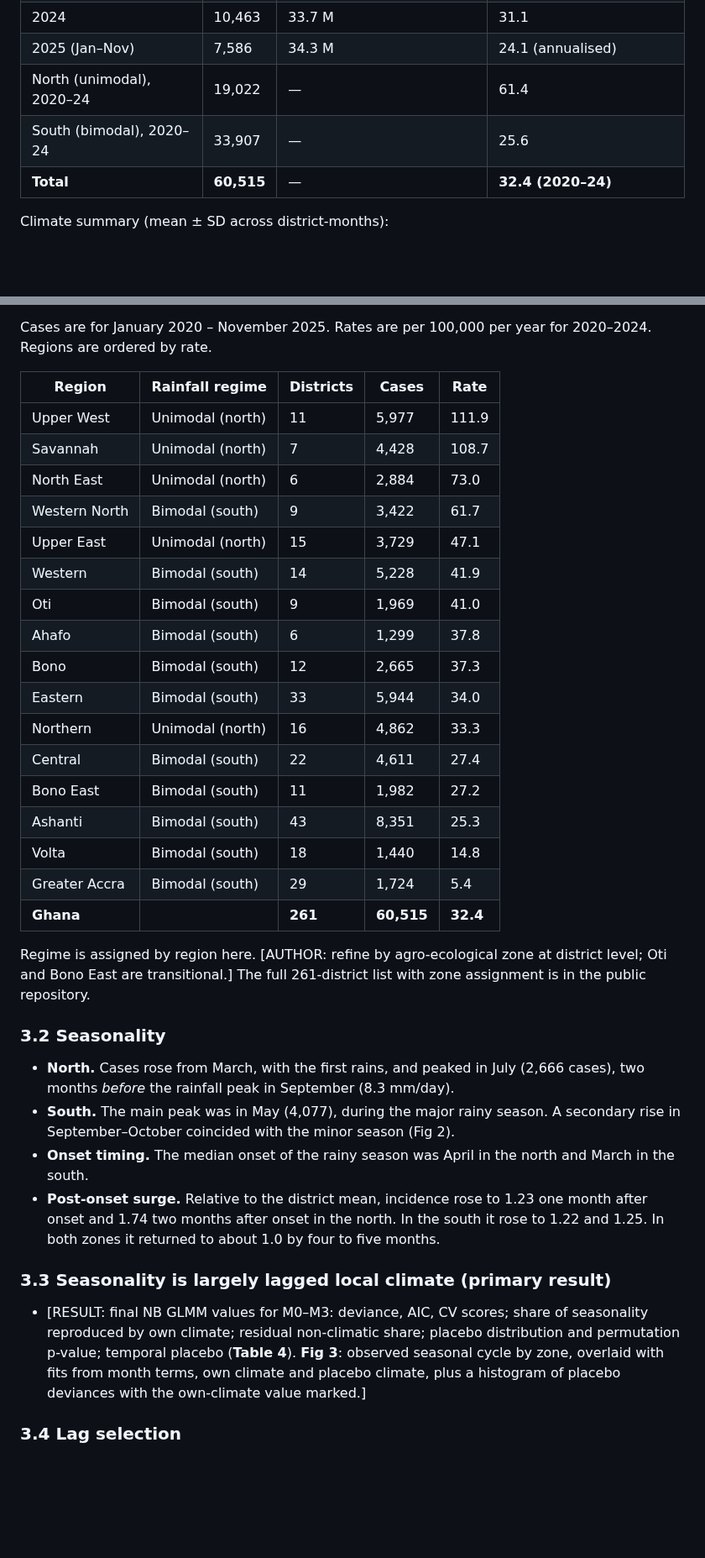
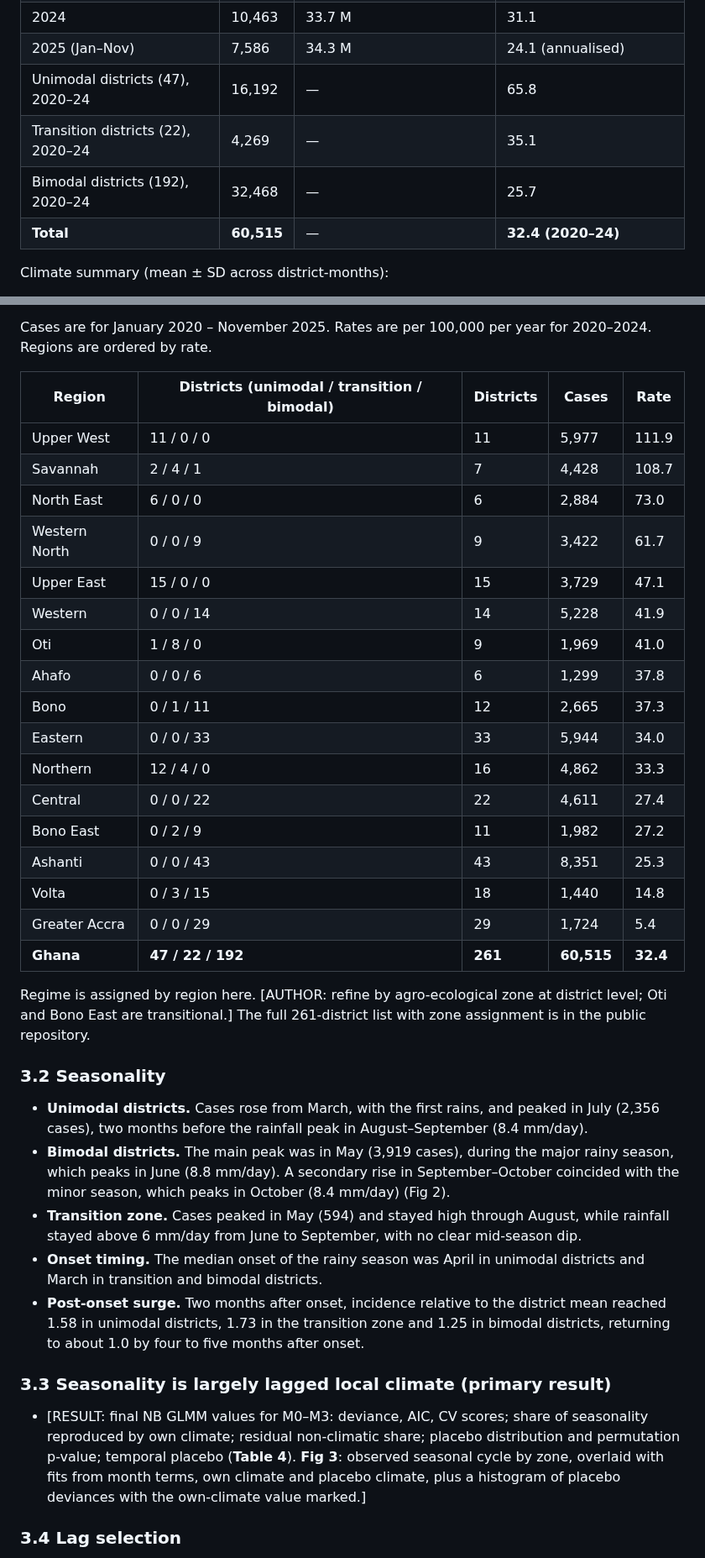
Before and after one commit to pascalantwi/Snakebite-work, a Markdown page: MANUSCRIPT_DRAFT.md, 2 parts joined by grey strips. Shown at 84% size. Drawn GitHub-style; blank space fills up the shorter version.

```diff
--- a/MANUSCRIPT_DRAFT.md
+++ b/MANUSCRIPT_DRAFT.md
@@ -292,8 +292,9 @@ Because rain-fed farming is timed by rainfall, the farming calendar lies on the
 | 2023 | 10,545 | 33.3 M | 31.6 |
 | 2024 | 10,463 | 33.7 M | 31.1 |
 | 2025 (Jan–Nov) | 7,586 | 34.3 M | 24.1 (annualised) |
-| North (unimodal), 2020–24 | 19,022 | — | 61.4 |
-| South (bimodal), 2020–24 | 33,907 | — | 25.6 |
+| Unimodal districts (47), 2020–24 | 16,192 | — | 65.8 |
+| Transition districts (22), 2020–24 | 4,269 | — | 35.1 |
+| Bimodal districts (192), 2020–24 | 32,468 | — | 25.7 |
 | **Total** | **60,515** | — | **32.4 (2020–24)** |
 
 Climate summary (mean ± SD across district-months):
@@ -309,34 +310,35 @@ Climate summary (mean ± SD across district-months):
 
 Cases are for January 2020 – November 2025. Rates are per 100,000 per year for 2020–2024. Regions are ordered by rate.
 
-| Region | Rainfall regime | Districts | Cases | Rate |
+| Region | Districts (unimodal / transition / bimodal) | Districts | Cases | Rate |
 |---|---|---|---|---|
-| Upper West | Unimodal (north) | 11 | 5,977 | 111.9 |
-| Savannah | Unimodal (north) | 7 | 4,428 | 108.7 |
-| North East | Unimodal (north) | 6 | 2,884 | 73.0 |
-| Western North | Bimodal (south) | 9 | 3,422 | 61.7 |
-| Upper East | Unimodal (north) | 15 | 3,729 | 47.1 |
-| Western | Bimodal (south) | 14 | 5,228 | 41.9 |
-| Oti | Bimodal (south) | 9 | 1,969 | 41.0 |
-| Ahafo | Bimodal (south) | 6 | 1,299 | 37.8 |
-| Bono | Bimodal (south) | 12 | 2,665 | 37.3 |
-| Eastern | Bimodal (south) | 33 | 5,944 | 34.0 |
-| Northern | Unimodal (north) | 16 | 4,862 | 33.3 |
-| Central | Bimodal (south) | 22 | 4,611 | 27.4 |
-| Bono East | Bimodal (south) | 11 | 1,982 | 27.2 |
-| Ashanti | Bimodal (south) | 43 | 8,351 | 25.3 |
-| Volta | Bimodal (south) | 18 | 1,440 | 14.8 |
-| Greater Accra | Bimodal (south) | 29 | 1,724 | 5.4 |
-| **Ghana** | | **261** | **60,515** | **32.4** |
+| Upper West | 11 / 0 / 0 | 11 | 5,977 | 111.9 |
+| Savannah | 2 / 4 / 1 | 7 | 4,428 | 108.7 |
+| North East | 6 / 0 / 0 | 6 | 2,884 | 73.0 |
+| Western North | 0 / 0 / 9 | 9 | 3,422 | 61.7 |
+| Upper East | 15 / 0 / 0 | 15 | 3,729 | 47.1 |
+| Western | 0 / 0 / 14 | 14 | 5,228 | 41.9 |
+| Oti | 1 / 8 / 0 | 9 | 1,969 | 41.0 |
+| Ahafo | 0 / 0 / 6 | 6 | 1,299 | 37.8 |
+| Bono | 0 / 1 / 11 | 12 | 2,665 | 37.3 |
+| Eastern | 0 / 0 / 33 | 33 | 5,944 | 34.0 |
+| Northern | 12 / 4 / 0 | 16 | 4,862 | 33.3 |
+| Central | 0 / 0 / 22 | 22 | 4,611 | 27.4 |
+| Bono East | 0 / 2 / 9 | 11 | 1,982 | 27.2 |
+| Ashanti | 0 / 0 / 43 | 43 | 8,351 | 25.3 |
+| Volta | 0 / 3 / 15 | 18 | 1,440 | 14.8 |
+| Greater Accra | 0 / 0 / 29 | 29 | 1,724 | 5.4 |
+| **Ghana** | **47 / 22 / 192** | **261** | **60,515** | **32.4** |
 
 Regime is assigned by region here. [AUTHOR: refine by agro-ecological zone at district level; Oti and Bono East are transitional.] The full 261-district list with zone assignment is in the public repository.
 
 ### 3.2 Seasonality
 
-* **North.** Cases rose from March, with the first rains, and peaked in July (2,666 cases), two months *before* the rainfall peak in September (8.3 mm/day).
-* **South.** The main peak was in May (4,077), during the major rainy season. A secondary rise in September–October coincided with the minor season (Fig 2).
-* **Onset timing.** The median onset of the rainy season was April in the north and March in the south.
-* **Post-onset surge.** Relative to the district mean, incidence rose to 1.23 one month after onset and 1.74 two months after onset in the north. In the south it rose to 1.22 and 1.25. In both zones it returned to about 1.0 by four to five months.
+* **Unimodal districts.** Cases rose from March, with the first rains, and peaked in July (2,356 cases), two months before the rainfall peak in August–September (8.4 mm/day).
+* **Bimodal districts.** The main peak was in May (3,919 cases), during the major rainy season, which peaks in June (8.8 mm/day). A secondary rise in September–October coincided with the minor season, which peaks in October (8.4 mm/day) (Fig 2).
+* **Transition zone.** Cases peaked in May (594) and stayed high through August, while rainfall stayed above 6 mm/day from June to September, with no clear mid-season dip.
+* **Onset timing.** The median onset of the rainy season was April in unimodal districts and March in transition and bimodal districts.
+* **Post-onset surge.** Two months after onset, incidence relative to the district mean reached 1.58 in unimodal districts, 1.73 in the transition zone and 1.25 in bimodal districts, returning to about 1.0 by four to five months after onset.
 
 ### 3.3 Seasonality is largely lagged local climate (primary result)
 
@@ -344,7 +346,7 @@ Regime is assigned by region here. [AUTHOR: refine by agro-ecological zone at di
 
 <!-- Screening result (Poisson GLM, district-rate offset, lags 0-3 quadratic; analysis/seasonality_climate_placebo.py):
      seasonal deviance (M0-M1) 2,736; own lagged climate reproduced 108% of it (scaled deviance gain over month terms 88 on 17 extra df);
-     placebo climate from other regime reproduced 79%; own climate beat all 100 placebo series
+     placebo climate from a different regime reproduced 79%; own climate beat all 100 placebo series
      (own deviance 44,982 vs placebo min 45,644, median 45,913; permutation p = 0.0099);
      month terms added 298 deviance beyond climate (~11% of seasonal deviance) -> residual non-climatic seasonality.
      Climate added 521 deviance beyond month terms (inter-annual signal). -->
```
Also changed, not shown: other parts of MANUSCRIPT_DRAFT.md (+20 -20 lines), data/DATA_DICTIONARY.md (+3 -1 lines), figures/Fig1.png, 7 other files.
